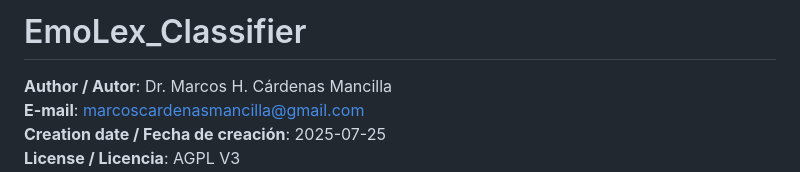
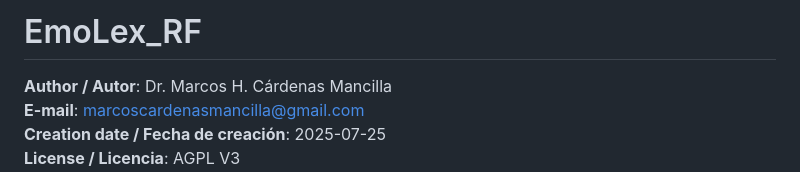
Before and after one commit to marcoscardenasmancilla/EmoLex, a Markdown page: README.md, the part around the change. Drawn GitHub-style.

```diff
--- a/README.md
+++ b/README.md
@@ -1,4 +1,4 @@
-# EmoLex_Classifier
+# EmoLex_RF
 
 **Author / Autor**: Dr. Marcos H. Cárdenas Mancilla
 **E-mail**: marcoscardenasmancilla@gmail.com
```
